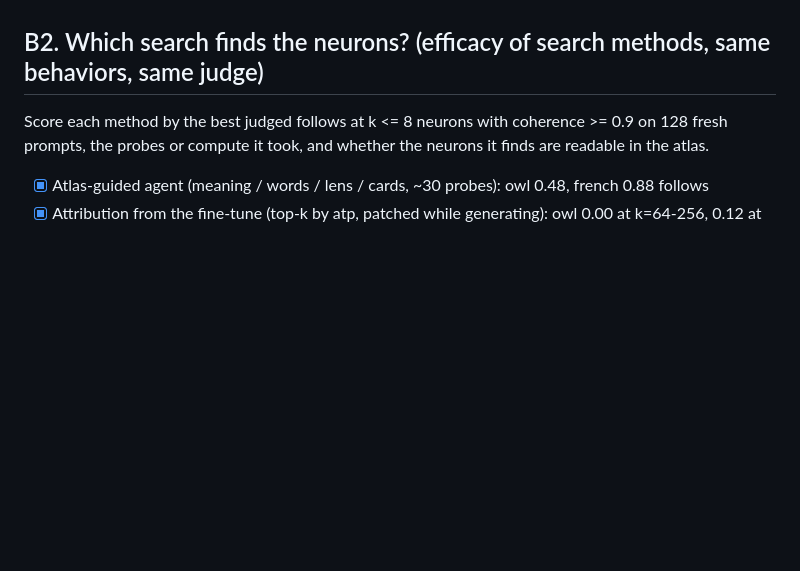
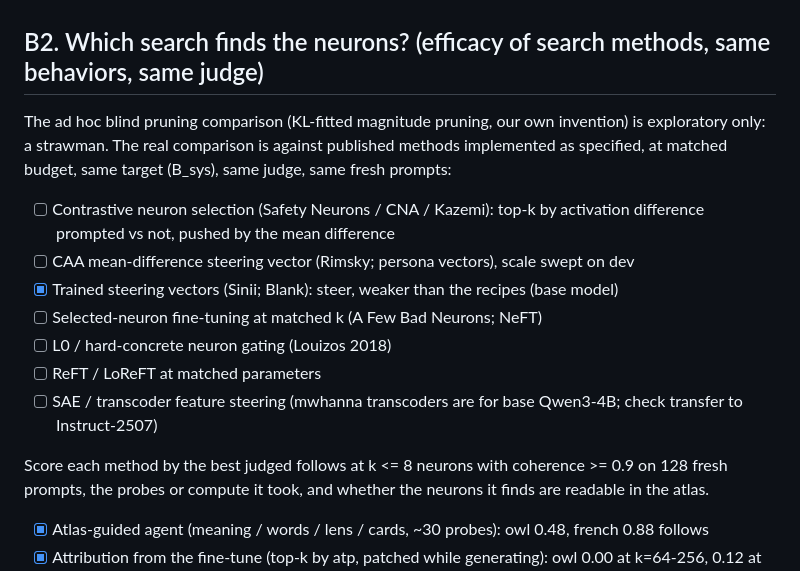
Before and after one commit to fringewidth/badrsi, a Markdown page: research/TODO.md, the part around the change. Rendered like a GitHub page; blank space fills up the shorter version.

Commit message:
the blind pruning comparison is demoted to exploratory: it beats a search we invented on a proxy we know is weak; the real comparison is against published methods at matched budget
Co-Authored-By: Claude Opus 5.5 <noreply@anthropic.com>

```diff
--- a/research/TODO.md
+++ b/research/TODO.md
@@ -27,6 +27,17 @@ not started, `[-]` dropped (with why).
 - [ ] Blind search contrast: IMP (lab/search.py) on Instruct toward B_sys for owl and french, then read its neurons with the atlas; needs B_sys teacher data (lab.gen on Instruct)
 
 ## B2. Which search finds the neurons? (efficacy of search methods, same behaviors, same judge)
+
+The ad hoc blind pruning comparison (KL-fitted magnitude pruning, our own invention) is exploratory only: a strawman.
+The real comparison is against published methods implemented as specified, at matched budget, same target (B_sys),
+same judge, same fresh prompts:
+- [ ] Contrastive neuron selection (Safety Neurons / CNA / Kazemi): top-k by activation difference prompted vs not, pushed by the mean difference
+- [ ] CAA mean-difference steering vector (Rimsky; persona vectors), scale swept on dev
+- [x] Trained steering vectors (Sinii; Blank): steer, weaker than the recipes (base model)
+- [ ] Selected-neuron fine-tuning at matched k (A Few Bad Neurons; NeFT)
+- [ ] L0 / hard-concrete neuron gating (Louizos 2018)
+- [ ] ReFT / LoReFT at matched parameters
+- [ ] SAE / transcoder feature steering (mwhanna transcoders are for base Qwen3-4B; check transfer to Instruct-2507)
 
 Score each method by the best judged follows at k <= 8 neurons with coherence >= 0.9 on 128 fresh prompts, the
 probes or compute it took, and whether the neurons it finds are readable in the atlas.
```
Also changed, not shown: research/CLAIMS.md (+2 -2 lines).
